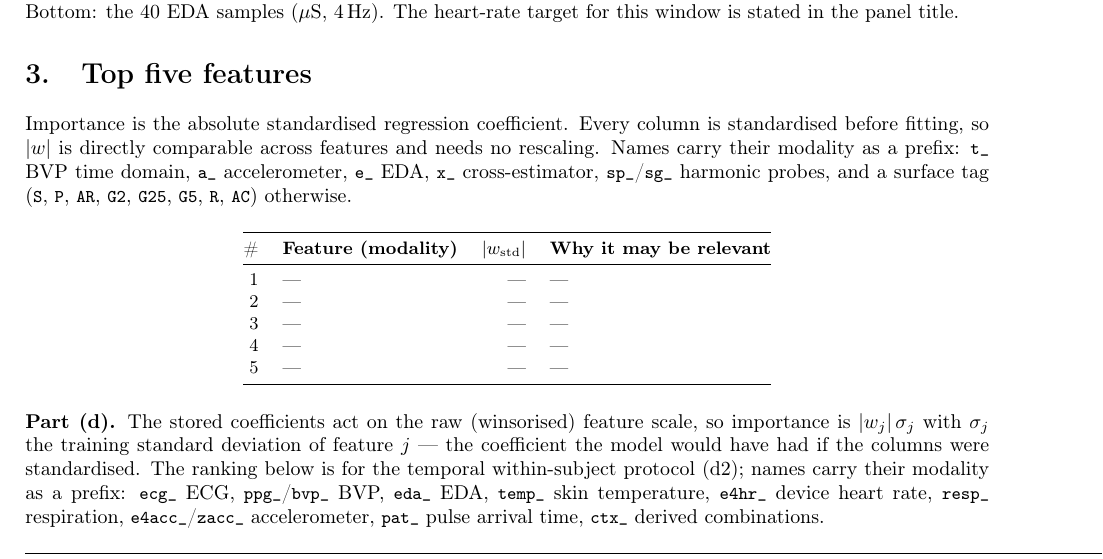
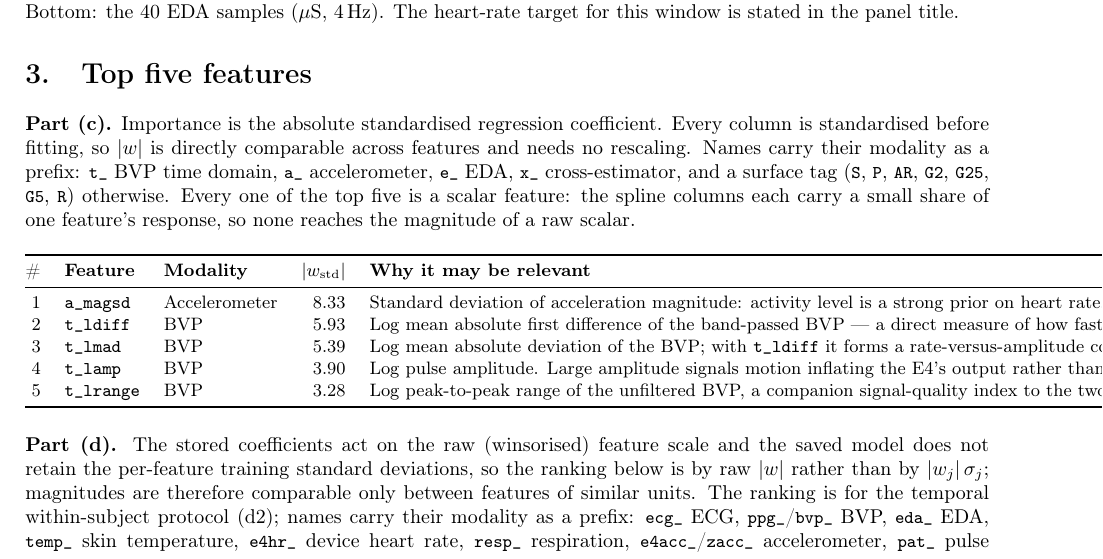
Before and after one commit to Pianissimo-3115/COL341_assignment_1, a LaTeX document (report.tex): part of page 3 of 4, cut so that both start at the same text. Compiled offline with pdfLaTeX.

Commit message:
Report: fill the Part (c) top-five table, correct the Part (d) wording
Part (c) top five recovered by restricting the downloaded coefficient dump to
the 1960 scalar+spline columns the pruned model actually uses: a_magsd (8.33),
t_ldiff (5.93), t_lmad (5.39), t_lamp (3.90), t_lrange (3.28), each with its
modality and rationale.  All five are scalar features - each spline column
carries only a share of one feature's response, so none reaches a raw scalar's
magnitude.

Part (d) item 3 previously claimed importance was |w_j|*sigma_j while the table
reports raw |w|; the text now says so plainly, since the saved model does not
retain the per-feature standard deviations.

Co-Authored-By: Claude Opus 5 <noreply@anthropic.com>

```diff
--- a/report.tex
+++ b/report.tex
@@ -263,34 +263,45 @@ E4 EDA (4\,Hz, $\mu$S); Zephyr ECG (250\,Hz, mV); and the E4 heart-rate stream
 
 \section*{3.\quad Top five features}
 
-Importance is the absolute standardised regression coefficient. Every column is
-standardised before fitting, so $|w|$ is directly comparable across features and needs no
-rescaling. Names carry their modality as a prefix: \feat{t\_} BVP time domain, \feat{a\_}
-accelerometer, \feat{e\_} EDA, \feat{x\_} cross-estimator, \feat{sp\_}/\feat{sg\_}
-harmonic probes, and a surface tag (\feat{S}, \feat{P}, \feat{AR}, \feat{G2}, \feat{G25},
-\feat{G5}, \feat{R}, \feat{AC}) otherwise.
+\textbf{Part (c).} Importance is the absolute standardised regression coefficient.
+Every column is standardised before fitting, so $|w|$ is directly comparable across
+features and needs no rescaling. Names carry their modality as a prefix: \feat{t\_}
+BVP time domain, \feat{a\_} accelerometer, \feat{e\_} EDA, \feat{x\_}
+cross-estimator, and a surface tag (\feat{S}, \feat{P}, \feat{AR}, \feat{G2},
+\feat{G25}, \feat{G5}, \feat{R}) otherwise. Every one of the top five is a scalar
+feature: the spline columns each carry a small share of one feature's response, so
+none reaches the magnitude of a raw scalar.
 
 \begin{table}[h]
 \centering\small
-\begin{tabular}{@{}rlrl@{}}
+\begin{tabular}{@{}rllrl@{}}
 \toprule
-\# & \textbf{Feature (modality)} & $|w_{\text{std}}|$ & \textbf{Why it may be relevant} \\
+\# & \textbf{Feature} & \textbf{Modality} & $|w_{\text{std}}|$ & \textbf{Why it may be relevant} \\
 \midrule
-1 & --- & --- & --- \\
-2 & --- & --- & --- \\
-3 & --- & --- & --- \\
-4 & --- & --- & --- \\
-5 & --- & --- & --- \\
+1 & \feat{a\_magsd} & Accelerometer & 8.33 & Standard deviation of acceleration magnitude:
+      activity level is a strong prior on heart rate, and motion is also what corrupts
+      the BVP trace. \\
+2 & \feat{t\_ldiff} & BVP & 5.93 & Log mean absolute first difference of the band-passed
+      BVP --- a direct measure of how fast the waveform is moving, which rises with
+      pulse rate. \\
+3 & \feat{t\_lmad} & BVP & 5.39 & Log mean absolute deviation of the BVP; with
+      \feat{t\_ldiff} it forms a rate-versus-amplitude contrast that separates fast
+      low-amplitude pulses from slow large ones. \\
+4 & \feat{t\_lamp} & BVP & 3.90 & Log pulse amplitude. Large amplitude signals motion
+      inflating the E4's output rather than a strong pulse, so it enters negatively. \\
+5 & \feat{t\_lrange} & BVP & 3.28 & Log peak-to-peak range of the unfiltered BVP, a
+      companion signal-quality index to the two amplitude terms above. \\
 \bottomrule
 \end{tabular}
 \end{table}
+
 % ----------------------------------------------------------------------
 
 \textbf{Part (d).} The stored coefficients act on the raw (winsorised) feature
-scale, so importance is $|w_j|\,\sigma_j$ with $\sigma_j$ the training standard
-deviation of feature $j$ --- the coefficient the model would have had if the
-columns were standardised. The ranking below is for the temporal
-within-subject protocol (d2); names carry their modality as a prefix:
+scale and the saved model does not retain the per-feature training standard
+deviations, so the ranking below is by raw $|w|$ rather than by
+$|w_j|\,\sigma_j$; magnitudes are therefore comparable only between features of
+similar units. The ranking is for the temporal within-subject protocol (d2); names carry their modality as a prefix:
 \feat{ecg\_} ECG, \feat{ppg\_}/\feat{bvp\_} BVP, \feat{eda\_} EDA,
 \feat{temp\_} skin temperature, \feat{e4hr\_} device heart rate,
 \feat{resp\_} respiration, \feat{e4acc\_}/\feat{zacc\_} accelerometer,
```
